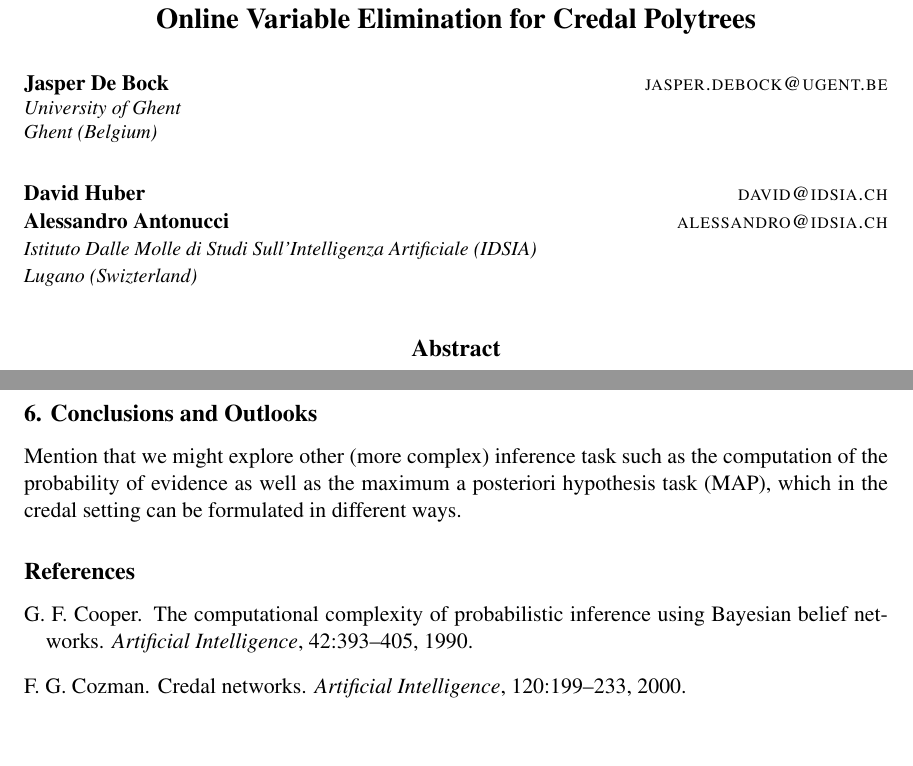
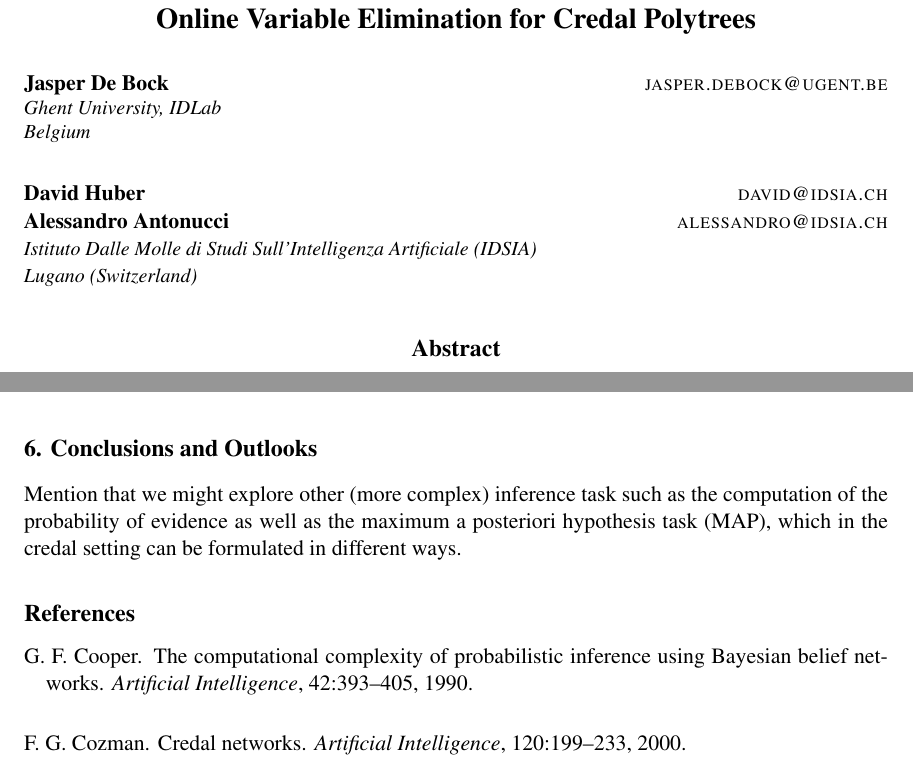
Before and after one commit to bocksken/credalpolytrees, a LaTeX paper (paper.tex): two parts of pages 1 and 8 of 8 before the commit and two parts of pages 1 and 5 of 6 after it, joined at a grey line, cut so that both start at the same text, the shorter picture padded with empty space. Compiled offline with pdfLaTeX.

Commit message:
replaced \include by \input

```diff
--- a/paper.tex
+++ b/paper.tex
@@ -33,13 +33,13 @@
 % Title and authors
 \title{Online Variable Elimination for Credal Polytrees}
 \author{\name Jasper De Bock \email jasper.debock@ugent.be\\
-\addr University of Ghent\\
-Ghent (Belgium)\\
+\addr Ghent University, IDLab\\
+Belgium\\
 \AND
 \name David Huber \email david@idsia.ch\\
 \name Alessandro Antonucci \email alessandro@idsia.ch\\
 \addr Istituto Dalle Molle di Studi Sull'Intelligenza Artificiale (IDSIA)\\
-Lugano (Swizterland)}
+Lugano (Switzerland)}
 \maketitle
 \begin{abstract}%   <- trailing '%' for backward compatibility of .sty file
 We propose a variable-elimination algorithm for exact inference in singly connected credal networks with strong independence. Compared to earlier works in this direction, the necessary extensive specification of the local models and the convexification are performed in an online way. This might produce considerable savings in memory and, for convexification only, time. Moreover, we show that with singly connected networks the convexification of the intermediate results of the inference can be achieved before the elimination step in a space with the same dimensionality of the variable to eliminate. This prevents issues related to convex hulls in high dimensions. Despite the NP-hardness of the inference even in the case of singly connected topologies, the experiments on a benchmark of randomly generated credal polytrees shows that exact inference can be achieved in models up to xxx variables if the number xxx. A further speed-up, at the price of an approximation, is achieved by rounding the values of the extreme points before the convexification, while an extension to general topologies can be achieved by loopset conditioning.
@@ -47,3 +47,9 @@ We propose a variable-elimination algorithm for exact inference in singly connec
 \begin{keywords}
 Credal networks; convex hull; variable elimination; cutset conditioning.
 \end{keywords}
+\input{intro}
+\input{basics}
+\input{VEdummy}
+\input{VEsmart}
+\input{example}
+%\input{experiments}
```
Also changed, not shown: paper.tex (6 more changed lines).
